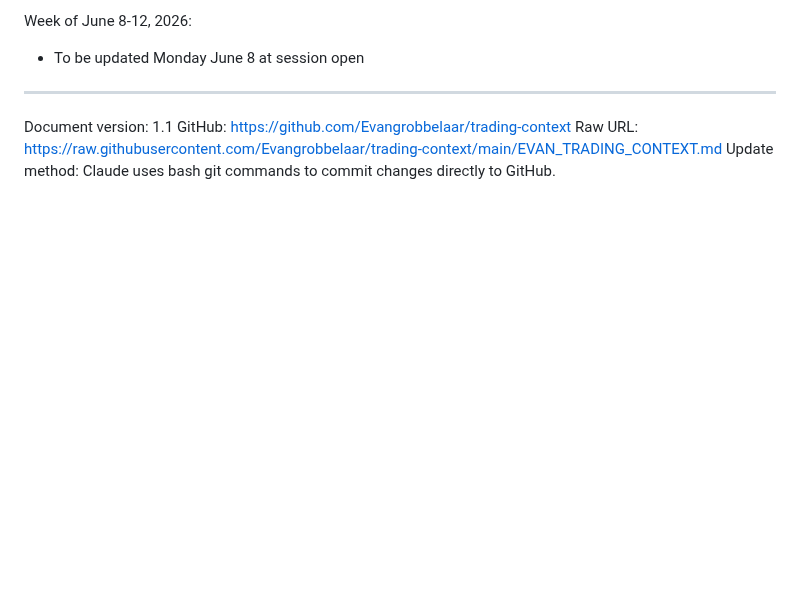
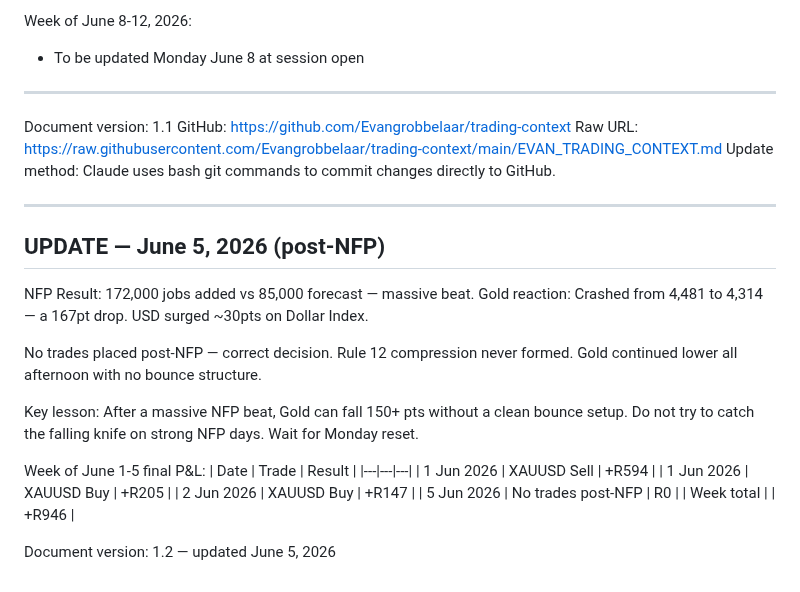
Before and after one commit to Evangrobbelaar/trading-context, a Markdown page: EVAN_TRADING_CONTEXT.md, the part around the change. Rendered like a GitHub page; blank space fills up the shorter version.

Commit message:
Update v1.2 — post-NFP June 5, week summary, new lesson added

```diff
--- a/EVAN_TRADING_CONTEXT.md
+++ b/EVAN_TRADING_CONTEXT.md
@@ -197,3 +197,28 @@ Document version: 1.1
 GitHub: https://github.com/Evangrobbelaar/trading-context
 Raw URL: https://raw.githubusercontent.com/Evangrobbelaar/trading-context/main/EVAN_TRADING_CONTEXT.md
 Update method: Claude uses bash git commands to commit changes directly to GitHub.
+
+---
+
+## UPDATE — June 5, 2026 (post-NFP)
+
+NFP Result: 172,000 jobs added vs 85,000 forecast — massive beat.
+Gold reaction: Crashed from 4,481 to 4,314 — a 167pt drop.
+USD surged ~30pts on Dollar Index.
+
+No trades placed post-NFP — correct decision. Rule 12 compression never formed.
+Gold continued lower all afternoon with no bounce structure.
+
+Key lesson: After a massive NFP beat, Gold can fall 150+ pts without a clean bounce setup.
+Do not try to catch the falling knife on strong NFP days. Wait for Monday reset.
+
+Week of June 1-5 final P&L:
+| Date | Trade | Result |
+|---|---|---|
+| 1 Jun 2026 | XAUUSD Sell | +R594 |
+| 1 Jun 2026 | XAUUSD Buy | +R205 |
+| 2 Jun 2026 | XAUUSD Buy | +R147 |
+| 5 Jun 2026 | No trades post-NFP | R0 |
+| Week total | | +R946 |
+
+Document version: 1.2 — updated June 5, 2026
```
